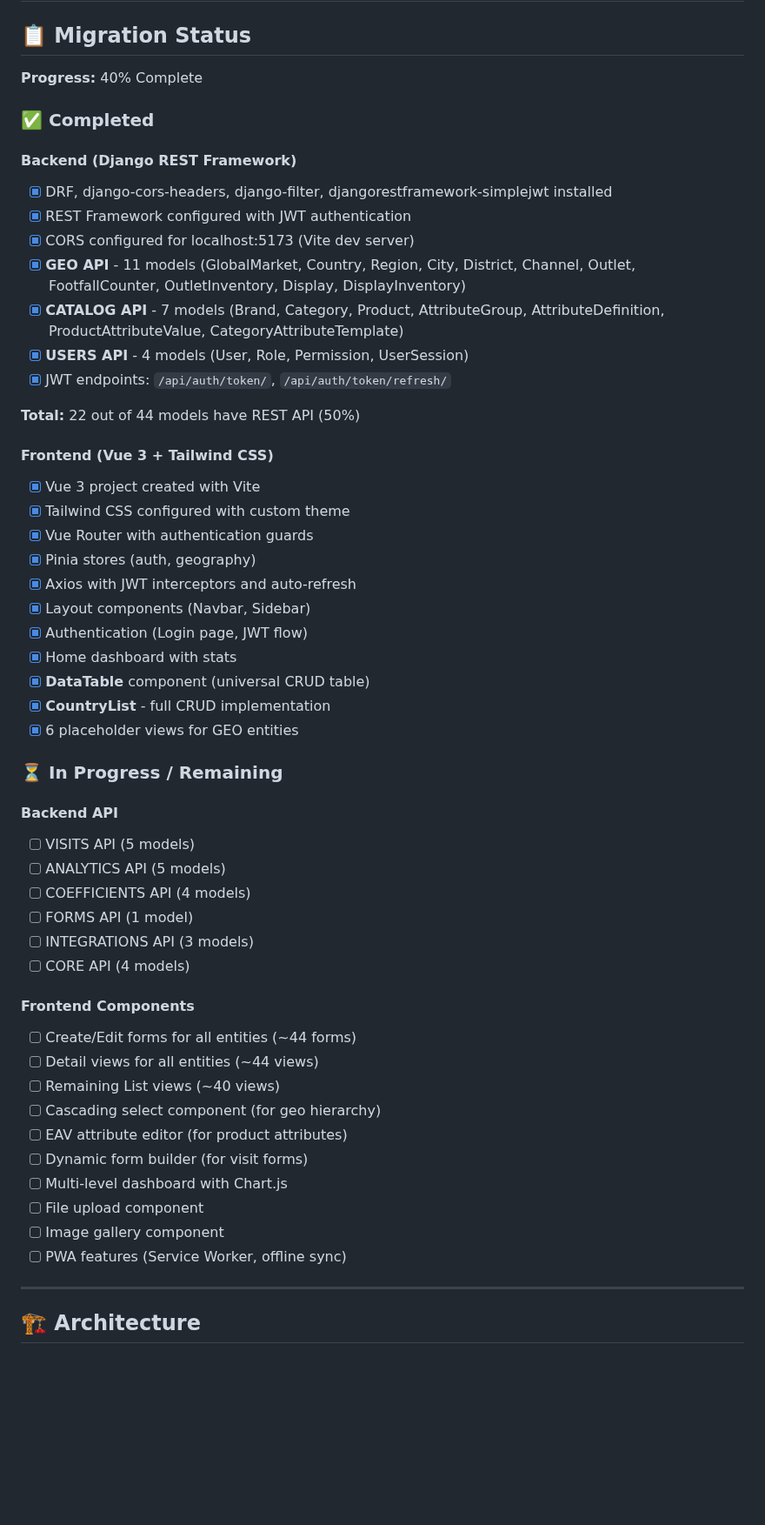
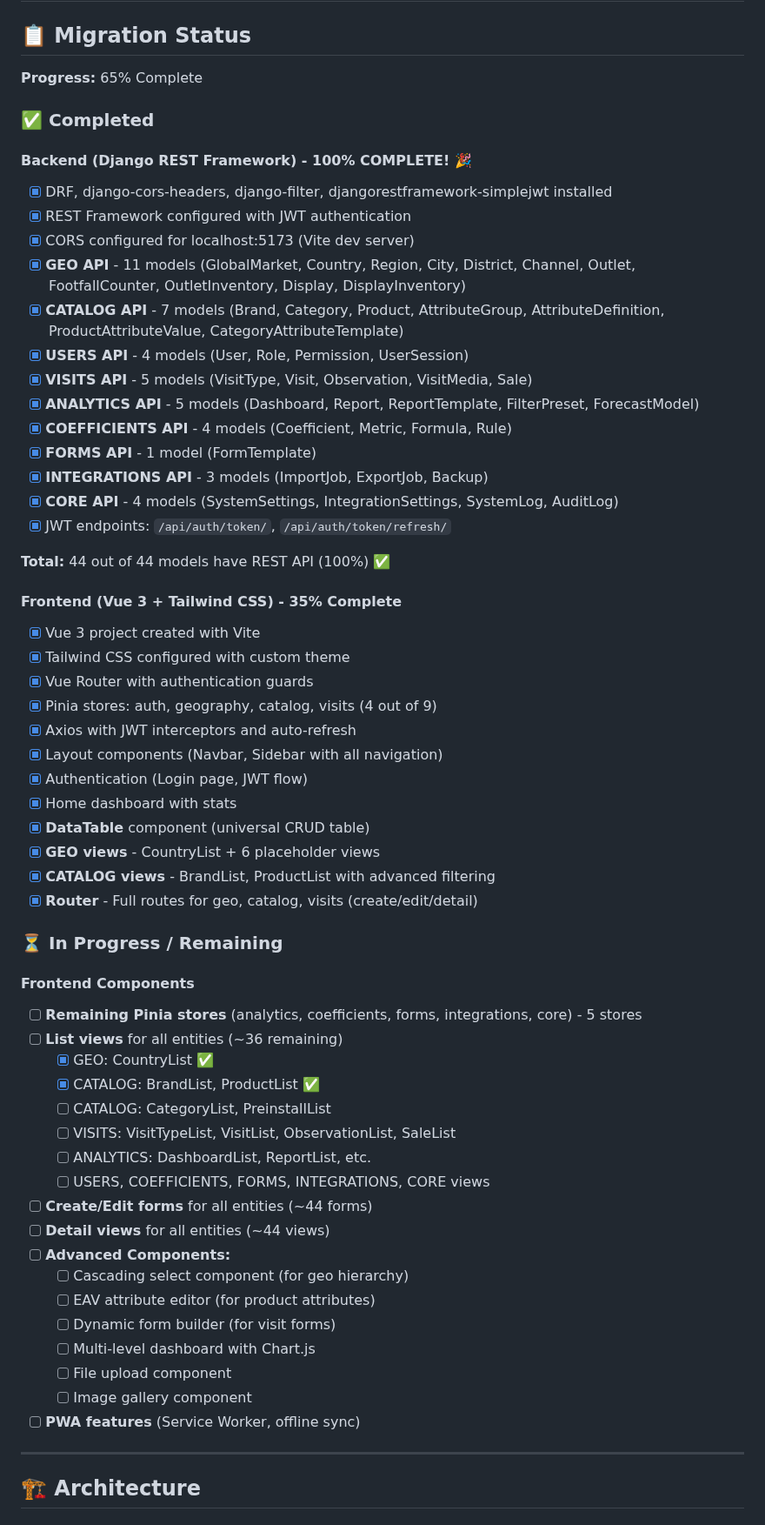
Before and after one commit to maksad1git/datum, a Markdown page: VUE_MIGRATION.md, the part around one of its changes. Shown at 87% size. Drawn GitHub-style; blank space fills up the shorter version.

```diff
--- a/VUE_MIGRATION.md
+++ b/VUE_MIGRATION.md
@@ -2,55 +2,62 @@
 
 ## 📋 Migration Status
 
-**Progress:** 40% Complete
+**Progress:** 65% Complete
 
 ### ✅ Completed
 
-#### Backend (Django REST Framework)
+#### Backend (Django REST Framework) - 100% COMPLETE! 🎉
 - [x] DRF, django-cors-headers, django-filter, djangorestframework-simplejwt installed
 - [x] REST Framework configured with JWT authentication
 - [x] CORS configured for localhost:5173 (Vite dev server)
 - [x] **GEO API** - 11 models (GlobalMarket, Country, Region, City, District, Channel, Outlet, FootfallCounter, OutletInventory, Display, DisplayInventory)
 - [x] **CATALOG API** - 7 models (Brand, Category, Product, AttributeGroup, AttributeDefinition, ProductAttributeValue, CategoryAttributeTemplate)
 - [x] **USERS API** - 4 models (User, Role, Permission, UserSession)
+- [x] **VISITS API** - 5 models (VisitType, Visit, Observation, VisitMedia, Sale)
+- [x] **ANALYTICS API** - 5 models (Dashboard, Report, ReportTemplate, FilterPreset, ForecastModel)
+- [x] **COEFFICIENTS API** - 4 models (Coefficient, Metric, Formula, Rule)
+- [x] **FORMS API** - 1 model (FormTemplate)
+- [x] **INTEGRATIONS API** - 3 models (ImportJob, ExportJob, Backup)
+- [x] **CORE API** - 4 models (SystemSettings, IntegrationSettings, SystemLog, AuditLog)
 - [x] JWT endpoints: `/api/auth/token/`, `/api/auth/token/refresh/`
 
-**Total:** 22 out of 44 models have REST API (50%)
+**Total:** 44 out of 44 models have REST API (100%) ✅
 
-#### Frontend (Vue 3 + Tailwind CSS)
+#### Frontend (Vue 3 + Tailwind CSS) - 35% Complete
 - [x] Vue 3 project created with Vite
 - [x] Tailwind CSS configured with custom theme
 - [x] Vue Router with authentication guards
-- [x] Pinia stores (auth, geography)
+- [x] Pinia stores: auth, geography, catalog, visits (4 out of 9)
 - [x] Axios with JWT interceptors and auto-refresh
-- [x] Layout components (Navbar, Sidebar)
+- [x] Layout components (Navbar, Sidebar with all navigation)
 - [x] Authentication (Login page, JWT flow)
 - [x] Home dashboard with stats
 - [x] **DataTable** component (universal CRUD table)
-- [x] **CountryList** - full CRUD implementation
-- [x] 6 placeholder views for GEO entities
+- [x] **GEO views** - CountryList + 6 placeholder views
+- [x] **CATALOG views** - BrandList, ProductList with advanced filtering
+- [x] **Router** - Full routes for geo, catalog, visits (create/edit/detail)
 
 ### ⏳ In Progress / Remaining
 
-#### Backend API
-- [ ] VISITS API (5 models)
-- [ ] ANALYTICS API (5 models)
-- [ ] COEFFICIENTS API (4 models)
-- [ ] FORMS API (1 model)
-- [ ] INTEGRATIONS API (3 models)
-- [ ] CORE API (4 models)
-
 #### Frontend Components
-- [ ] Create/Edit forms for all entities (~44 forms)
-- [ ] Detail views for all entities (~44 views)
-- [ ] Remaining List views (~40 views)
-- [ ] Cascading select component (for geo hierarchy)
-- [ ] EAV attribute editor (for product attributes)
-- [ ] Dynamic form builder (for visit forms)
-- [ ] Multi-level dashboard with Chart.js
-- [ ] File upload component
-- [ ] Image gallery component
-- [ ] PWA features (Service Worker, offline sync)
+- [ ] **Remaining Pinia stores** (analytics, coefficients, forms, integrations, core) - 5 stores
+- [ ] **List views** for all entities (~36 remaining)
+  - [x] GEO: CountryList ✅
+  - [x] CATALOG: BrandList, ProductList ✅
+  - [ ] CATALOG: CategoryList, PreinstallList
+  - [ ] VISITS: VisitTypeList, VisitList, ObservationList, SaleList
+  - [ ] ANALYTICS: DashboardList, ReportList, etc.
+  - [ ] USERS, COEFFICIENTS, FORMS, INTEGRATIONS, CORE views
+- [ ] **Create/Edit forms** for all entities (~44 forms)
+- [ ] **Detail views** for all entities (~44 views)
+- [ ] **Advanced Components:**
+  - [ ] Cascading select component (for geo hierarchy)
+  - [ ] EAV attribute editor (for product attributes)
+  - [ ] Dynamic form builder (for visit forms)
+  - [ ] Multi-level dashboard with Chart.js
+  - [ ] File upload component
+  - [ ] Image gallery component
+- [ ] **PWA features** (Service Worker, offline sync)
 
 ---
 
```
Also changed, not shown: other parts of VUE_MIGRATION.md (+77 -13 lines).
